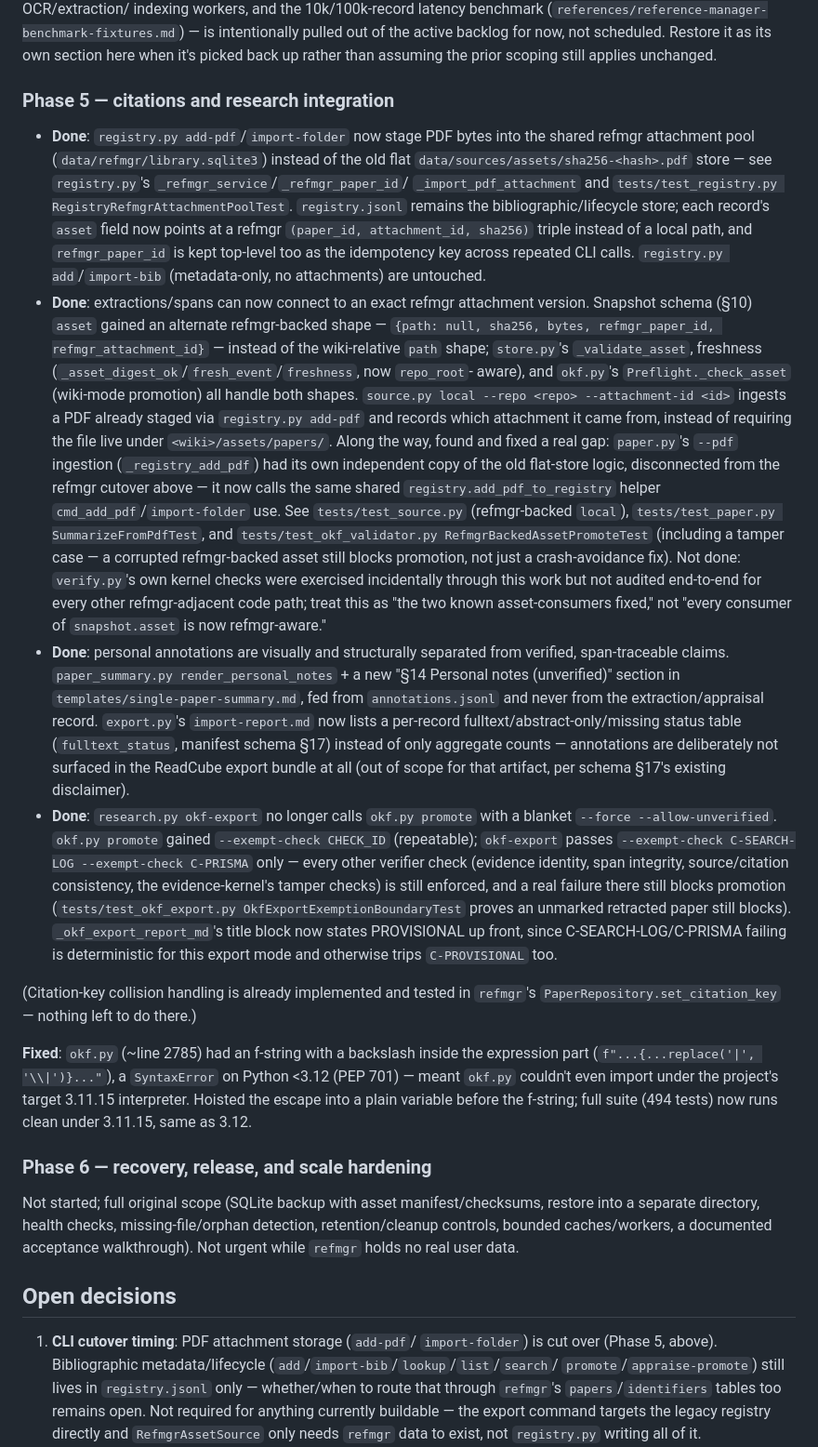
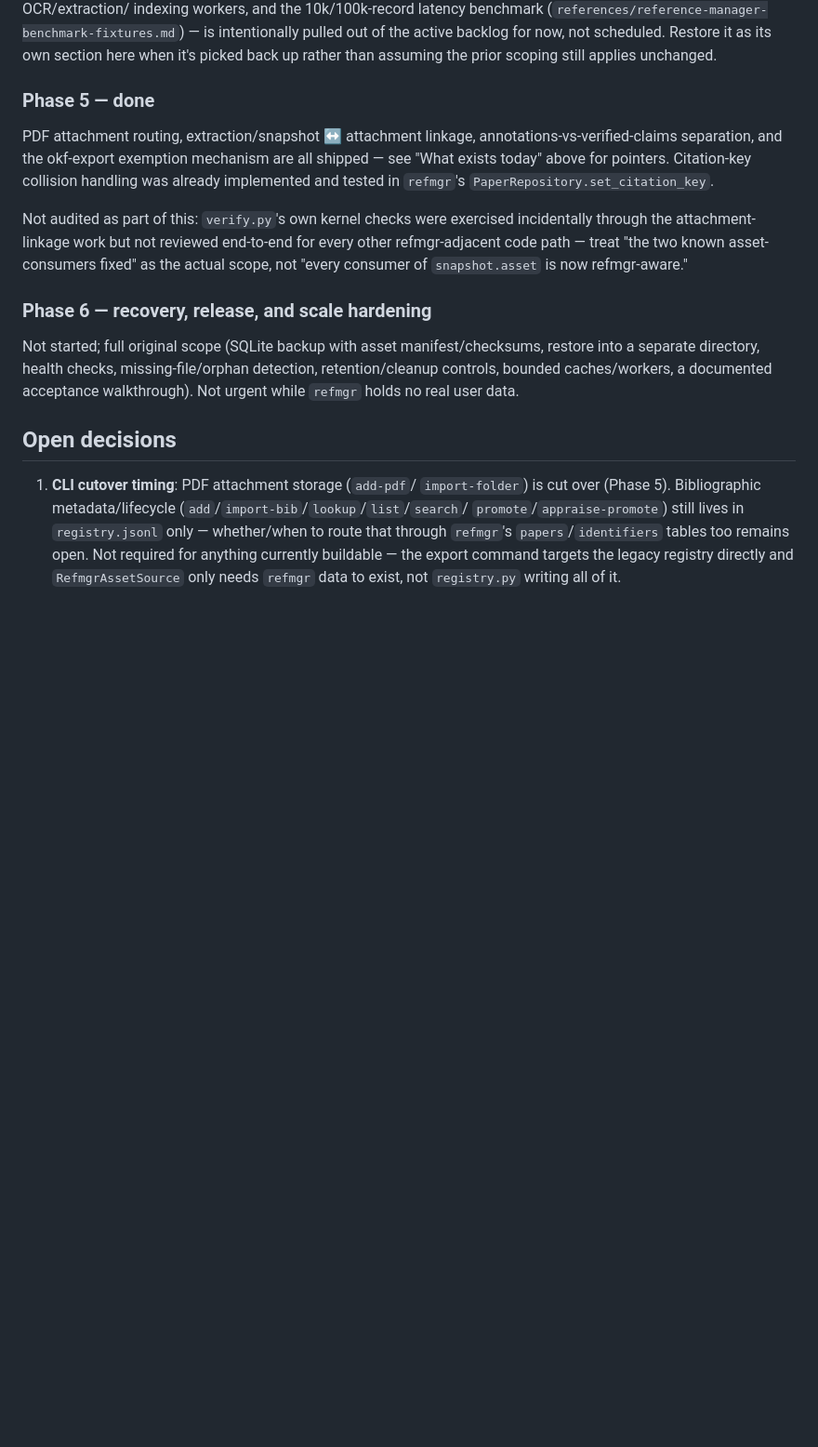
Before and after one commit to christineecker/deep-research, a Markdown page: REFERENCE_MANAGER_V2_PLAN.md, the part around one of its changes. Shown at 93% size. GitHub-like rendering; blank space fills up the shorter version.

```diff
--- a/REFERENCE_MANAGER_V2_PLAN.md
+++ b/REFERENCE_MANAGER_V2_PLAN.md
@@ -135,72 +142,19 @@ pulled out of the active backlog for now, not scheduled. Restore it as its
 own section here when it's picked back up rather than assuming the prior
 scoping still applies unchanged.
 
-### Phase 5 — citations and research integration
+### Phase 5 — done
 
-- **Done**: `registry.py add-pdf`/`import-folder` now stage PDF bytes into
-  the shared refmgr attachment pool (`data/refmgr/library.sqlite3`) instead
-  of the old flat `data/sources/assets/sha256-<hash>.pdf` store — see
-  `registry.py`'s `_refmgr_service`/`_refmgr_paper_id`/
-  `_import_pdf_attachment` and `tests/test_registry.py
-  RegistryRefmgrAttachmentPoolTest`. `registry.jsonl` remains the
-  bibliographic/lifecycle store; each record's `asset` field now points at
-  a refmgr `(paper_id, attachment_id, sha256)` triple instead of a local
-  path, and `refmgr_paper_id` is kept top-level too as the idempotency key
-  across repeated CLI calls. `registry.py add`/`import-bib` (metadata-only,
-  no attachments) are untouched.
-- **Done**: extractions/spans can now connect to an exact refmgr attachment
-  version. Snapshot schema (§10) `asset` gained an alternate refmgr-backed
-  shape — `{path: null, sha256, bytes, refmgr_paper_id, refmgr_attachment_id}`
-  — instead of the wiki-relative `path` shape; `store.py`'s `_validate_asset`,
-  freshness (`_asset_digest_ok`/`fresh_event`/`freshness`, now `repo_root`-
-  aware), and `okf.py`'s `Preflight._check_asset` (wiki-mode promotion) all
-  handle both shapes. `source.py local --repo <repo> --attachment-id <id>`
-  ingests a PDF already staged via `registry.py add-pdf` and records which
-  attachment it came from, instead of requiring the file live under
-  `<wiki>/assets/papers/`. Along the way, found and fixed a real gap:
-  `paper.py`'s `--pdf` ingestion (`_registry_add_pdf`) had its own
-  independent copy of the old flat-store logic, disconnected from the
-  refmgr cutover above — it now calls the same shared
-  `registry.add_pdf_to_registry` helper `cmd_add_pdf`/`import-folder` use.
-  See `tests/test_source.py` (refmgr-backed `local`), `tests/test_paper.py
-  SummarizeFromPdfTest`, and `tests/test_okf_validator.py
-  RefmgrBackedAssetPromoteTest` (including a tamper case — a corrupted
-  refmgr-backed asset still blocks promotion, not just a crash-avoidance
-  fix). Not done: `verify.py`'s own kernel checks were exercised
-  incidentally through this work but not audited end-to-end for every other
-  refmgr-adjacent code path; treat this as "the two known asset-consumers
-  fixed," not "every consumer of `snapshot.asset` is now refmgr-aware."
-- **Done**: personal annotations are visually and structurally separated
-  from verified, span-traceable claims. `paper_summary.py
-  render_personal_notes` + a new "§14 Personal notes (unverified)" section
-  in `templates/single-paper-summary.md`, fed from `annotations.jsonl` and
-  never from the extraction/appraisal record. `export.py`'s
-  `import-report.md` now lists a per-record fulltext/abstract-only/missing
-  status table (`fulltext_status`, manifest schema §17) instead of only
-  aggregate counts — annotations are deliberately not surfaced in the
-  ReadCube export bundle at all (out of scope for that artifact, per
-  schema §17's existing disclaimer).
-- **Done**: `research.py okf-export` no longer calls `okf.py promote` with
-  a blanket `--force --allow-unverified`. `okf.py promote` gained
-  `--exempt-check CHECK_ID` (repeatable); `okf-export` passes
-  `--exempt-check C-SEARCH-LOG --exempt-check C-PRISMA` only — every other
-  verifier check (evidence identity, span integrity, source/citation
-  consistency, the evidence-kernel's tamper checks) is still enforced, and
-  a real failure there still blocks promotion (`tests/test_okf_export.py
-  OkfExportExemptionBoundaryTest` proves an unmarked retracted paper still
-  blocks). `_okf_export_report_md`'s title block now states PROVISIONAL up
-  front, since C-SEARCH-LOG/C-PRISMA failing is deterministic for this
-  export mode and otherwise trips `C-PROVISIONAL` too.
+PDF attachment routing, extraction/snapshot ↔ attachment linkage,
+annotations-vs-verified-claims separation, and the okf-export exemption
+mechanism are all shipped — see "What exists today" above for pointers.
+Citation-key collision handling was already implemented and tested in
+`refmgr`'s `PaperRepository.set_citation_key`.
 
-(Citation-key collision handling is already implemented and tested in
-`refmgr`'s `PaperRepository.set_citation_key` — nothing left to do there.)
-
-**Fixed**: `okf.py` (~line 2785) had an f-string with a backslash inside
-the expression part (`f"...{...replace('|', '\\|')}..."`), a `SyntaxError`
-on Python <3.12 (PEP 701) — meant `okf.py` couldn't even import under the
-project's target 3.11.15 interpreter. Hoisted the escape into a plain
-variable before the f-string; full suite (494 tests) now runs clean under
-3.11.15, same as 3.12.
+Not audited as part of this: `verify.py`'s own kernel checks were
+exercised incidentally through the attachment-linkage work but not
+reviewed end-to-end for every other refmgr-adjacent code path — treat
+"the two known asset-consumers fixed" as the actual scope, not "every
+consumer of `snapshot.asset` is now refmgr-aware."
 
 ### Phase 6 — recovery, release, and scale hardening
 
@@ -213,7 +167,7 @@ caches/workers, a documented acceptance walkthrough). Not urgent while
 ## Open decisions
 
 1. **CLI cutover timing**: PDF attachment storage (`add-pdf`/
-   `import-folder`) is cut over (Phase 5, above). Bibliographic
+   `import-folder`) is cut over (Phase 5). Bibliographic
    metadata/lifecycle (`add`/`import-bib`/`lookup`/`list`/`search`/
    `promote`/`appraise-promote`) still lives in `registry.jsonl` only —
    whether/when to route that through `refmgr`'s `papers`/`identifiers`
```
Also changed, not shown: other parts of REFERENCE_MANAGER_V2_PLAN.md (+40 -33 lines).
